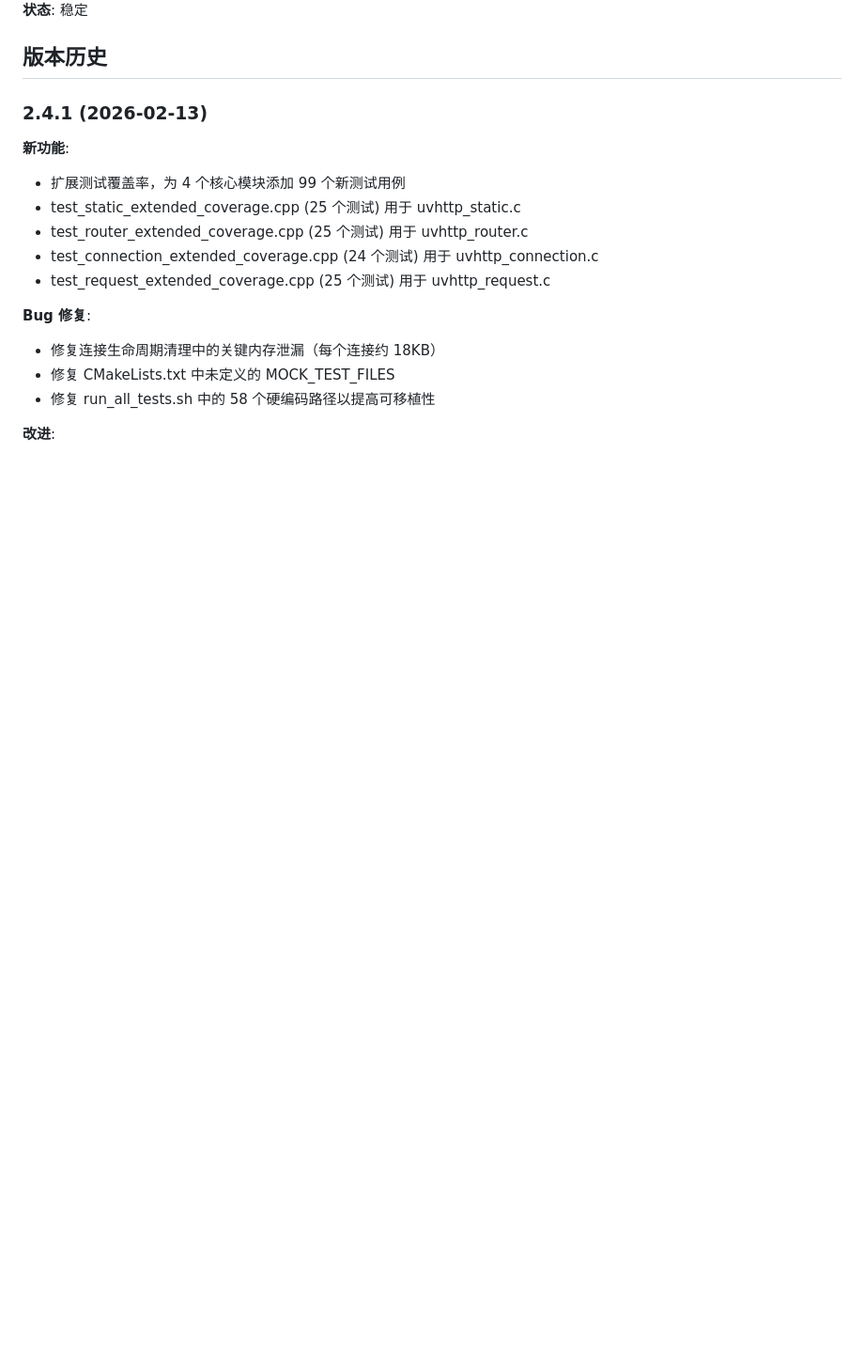
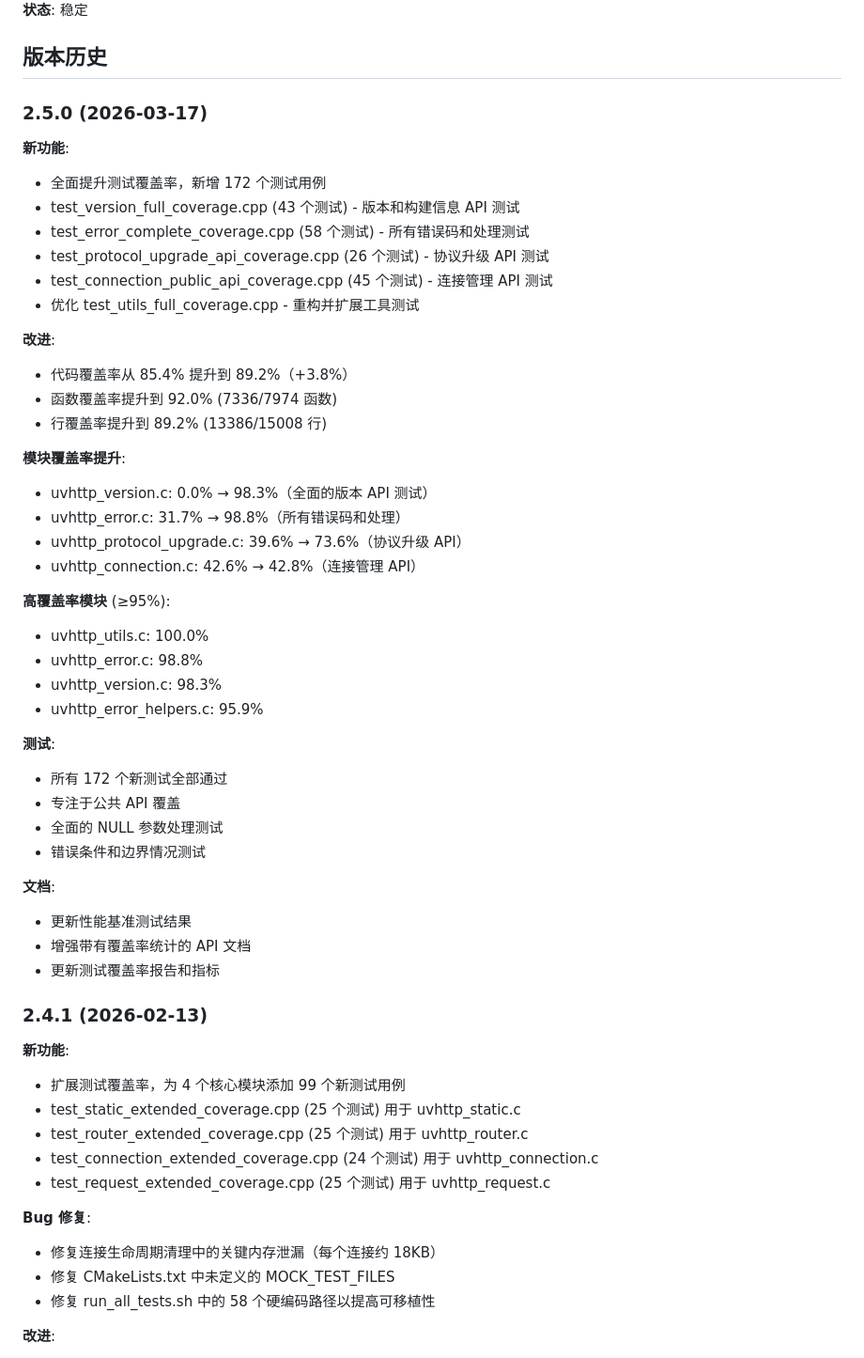
Before and after one commit to adam-ikari/uvhttp, a Markdown page: docs/zh/versions.md, the part around one of its changes. Shown at 94% size. Drawn GitHub-style; blank space fills up the shorter version.

```diff
--- a/docs/zh/versions.md
+++ b/docs/zh/versions.md
@@ -9,6 +9,44 @@
 **状态**: 稳定
 
 ## 版本历史
+
+### 2.5.0 (2026-03-17)
+
+**新功能**:
+- 全面提升测试覆盖率，新增 172 个测试用例
+- test_version_full_coverage.cpp (43 个测试) - 版本和构建信息 API 测试
+- test_error_complete_coverage.cpp (58 个测试) - 所有错误码和处理测试
+- test_protocol_upgrade_api_coverage.cpp (26 个测试) - 协议升级 API 测试
+- test_connection_public_api_coverage.cpp (45 个测试) - 连接管理 API 测试
+- 优化 test_utils_full_coverage.cpp - 重构并扩展工具测试
+
+**改进**:
+- 代码覆盖率从 85.4% 提升到 89.2%（+3.8%）
+- 函数覆盖率提升到 92.0% (7336/7974 函数)
+- 行覆盖率提升到 89.2% (13386/15008 行)
+
+**模块覆盖率提升**:
+- uvhttp_version.c: 0.0% → 98.3%（全面的版本 API 测试）
+- uvhttp_error.c: 31.7% → 98.8%（所有错误码和处理）
+- uvhttp_protocol_upgrade.c: 39.6% → 73.6%（协议升级 API）
+- uvhttp_connection.c: 42.6% → 42.8%（连接管理 API）
+
+**高覆盖率模块** (≥95%):
+- uvhttp_utils.c: 100.0%
+- uvhttp_error.c: 98.8%
+- uvhttp_version.c: 98.3%
+- uvhttp_error_helpers.c: 95.9%
+
+**测试**:
+- 所有 172 个新测试全部通过
+- 专注于公共 API 覆盖
+- 全面的 NULL 参数处理测试
+- 错误条件和边界情况测试
+
+**文档**:
+- 更新性能基准测试结果
+- 增强带有覆盖率统计的 API 文档
+- 更新测试覆盖率报告和指标
 
 ### 2.4.1 (2026-02-13)
 
```
Also changed, not shown: other parts of docs/zh/versions.md (+2 -2 lines), docs/CHANGELOG.md (+55 -0 lines), docs/index.md (+12 -0 lines).
